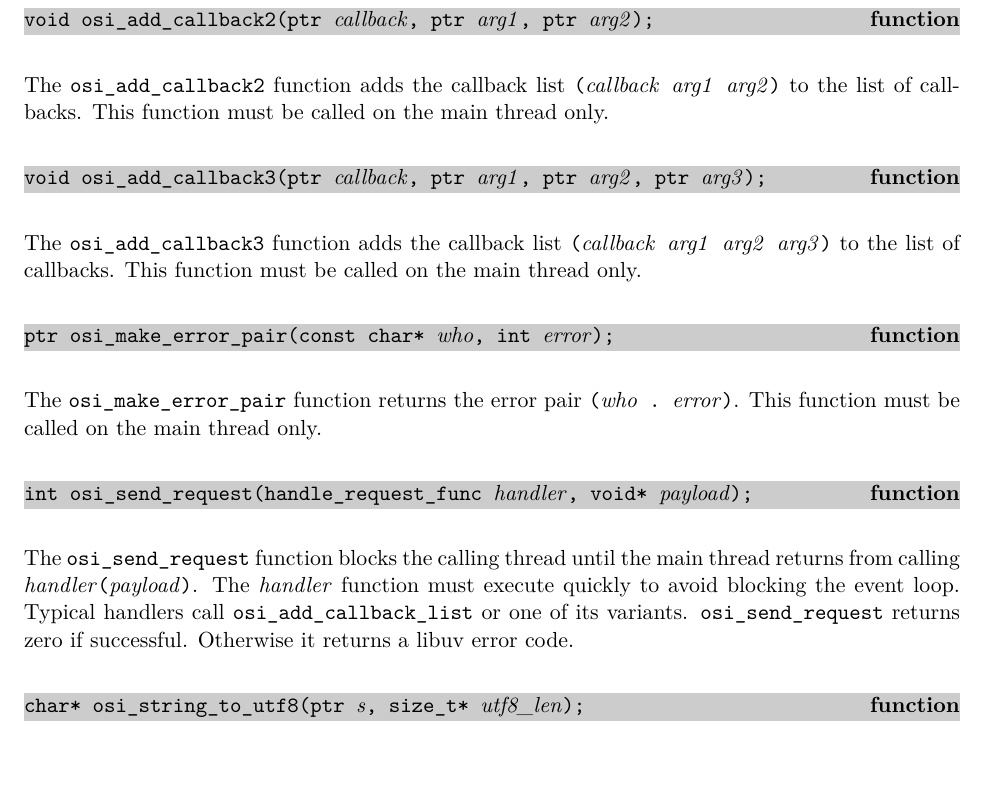
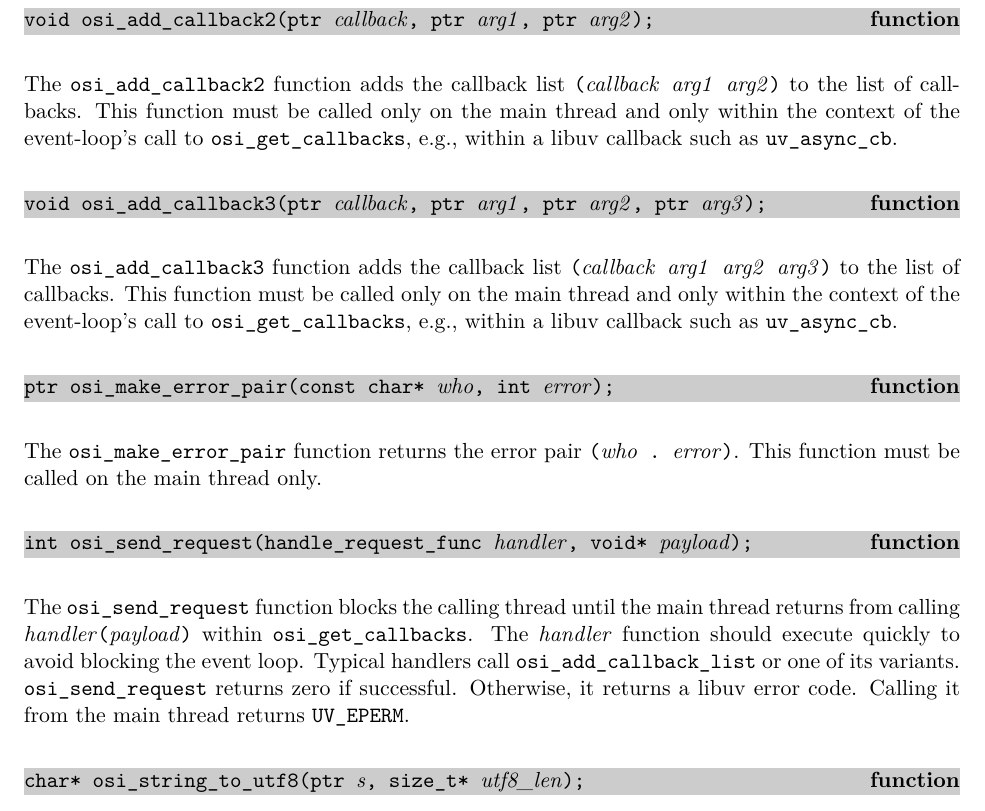
Before and after one commit to becls/swish, a LaTeX thesis (doc/swish.tex, which reads doc/swish/osi.tex): part of page 22 of 133, cut so that both start at the same text, the shorter picture padded with empty space. Compiled offline with pdfLaTeX.

Commit message:
calling osi_send_request from the main thread returns UV_EPERM
Return UV_EPERM if osi_send_request is called on the main thread
since it is not safe to call osi_add_callbacks unless we are in
the dynamic context of the event-loop's call to osi_get_callbacks.

Update the documentation for osi_add_callback_list (etc.) to
clarify the condition under which they may safely be called.
Calling on the main thread is necessary, but not sufficient.

```diff
--- a/doc/swish/osi.tex
+++ b/doc/swish/osi.tex
@@ -141,7 +145,10 @@ function must be called on the main thread only.
 
 The \code{osi\_add\_callback2} function adds the callback list
 \code{(\var{callback} \var{arg1} \var{arg2})} to the list of
-callbacks. This function must be called on the main thread only.
+callbacks.
+This function must be called only on the main thread and only within the
+context of the event-loop's call to \code{osi\_get\_callbacks}, e.g., within a
+libuv callback such as \code{uv\_async\_cb}.
 
 \defineentry{osi\_add\_callback3}
 \begin{function}
@@ -151,7 +158,10 @@ callbacks. This function must be called on the main thread only.
 
 The \code{osi\_add\_callback3} function adds the callback list
 \code{(\var{callback} \var{arg1} \var{arg2} \var{arg3})} to the list
-of callbacks. This function must be called on the main thread only.
+of callbacks.
+This function must be called only on the main thread and only within the
+context of the event-loop's call to \code{osi\_get\_callbacks}, e.g., within a
+libuv callback such as \code{uv\_async\_cb}.
 
 \defineentry{osi\_make\_error\_pair}
 \begin{function}
@@ -168,12 +178,13 @@ main thread only.
 \end{function}
 
 The \code{osi\_send\_request} function blocks the calling thread until
-the main thread returns from calling \code{\var{handler}(\var{payload})}.
-The \var{handler} function must execute quickly to avoid blocking the
-event loop.
-Typical handlers call \code{osi\_add\_callback\_list} or one of its variants.
-\code{osi\_send\_request} returns zero if successful.
-Otherwise it returns a libuv error code.
+the main thread returns from calling
+\code{\var{handler}(\var{payload})} within \code{osi\_get\_callbacks}.
+The \var{handler} function should execute quickly to avoid blocking
+the event loop. Typical handlers call \code{osi\_add\_callback\_list}
+or one of its variants. \code{osi\_send\_request} returns zero if
+successful.  Otherwise, it returns a libuv error code. Calling it from
+the main thread returns \code{UV\_EPERM}.
 
 \defineentry{osi\_string\_to\_utf8}
 \begin{function}
```
Also changed, not shown: doc/swish/osi.tex (12 more changed lines), 3 other files.
